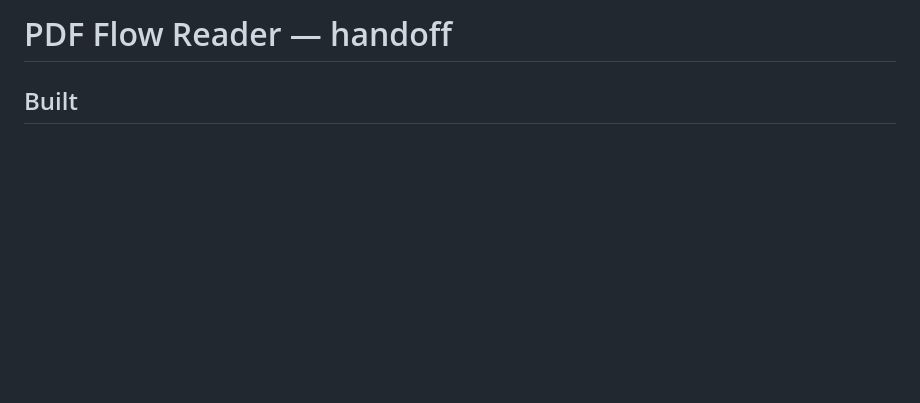
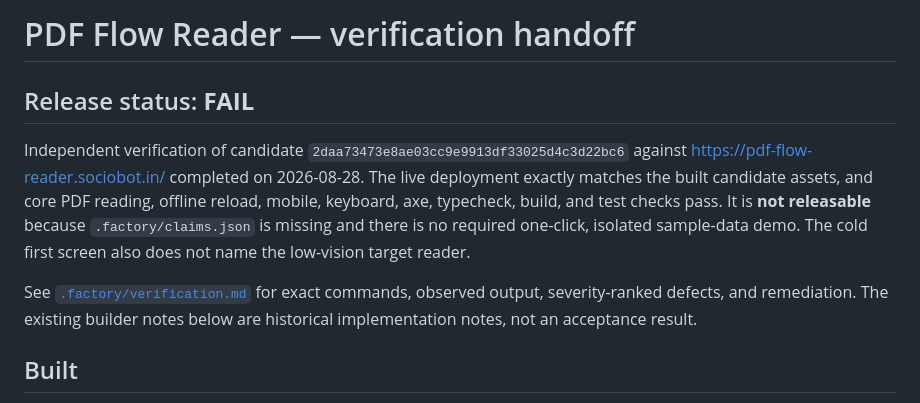
Before and after one commit to B-Divyesh/sf-pdf-flow-reader, a Markdown page: .factory/handoff.md, the part around the change. Rendered like a GitHub page; blank space fills up the shorter version.

Commit message:
docs: record independent verification failure

```diff
--- a/.factory/handoff.md
+++ b/.factory/handoff.md
@@ -1,4 +1,10 @@
-# PDF Flow Reader — handoff
+# PDF Flow Reader — verification handoff
+
+## Release status: **FAIL**
+
+Independent verification of candidate `2daa73473e8ae03cc9e9913df33025d4c3d22bc6` against https://pdf-flow-reader.sociobot.in/ completed on 2026-08-28. The live deployment exactly matches the built candidate assets, and core PDF reading, offline reload, mobile, keyboard, axe, typecheck, build, and test checks pass. It is **not releasable** because `.factory/claims.json` is missing and there is no required one-click, isolated sample-data demo. The cold first screen also does not name the low-vision target reader.
+
+See [`.factory/verification.md`](verification.md) for exact commands, observed output, severity-ranked defects, and remediation. The existing builder notes below are historical implementation notes, not an acceptance result.
 
 ## Built
 
```
Also changed, not shown: .factory/verification.md (added, +100 -0 lines).
